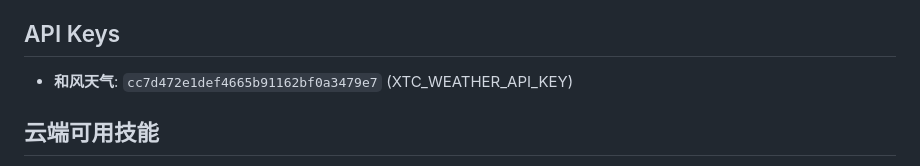
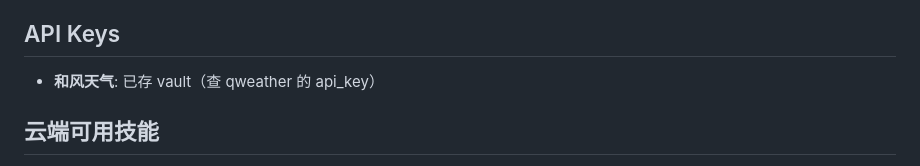
Before and after one commit to leolu66/kimisclaw, a Markdown page: MEMORY.md, the part around the change. Rendered like a GitHub page.

Commit message:
fix: 移除明文 API Key，遵守 S2 敏感信息保护原则

```diff
--- a/MEMORY.md
+++ b/MEMORY.md
@@ -77,7 +77,7 @@ _和用户六一对话时学到的东西，记在这里。_
 - [ ] 完成本地 OpenClaw 与 kimi.com 的关联
 
 ## API Keys
-- **和风天气**: `cc7d472e1def4665b91162bf0a3479e7` (XTC_WEATHER_API_KEY)
+- **和风天气**: 已存 vault（查 qweather 的 api_key）
 
 ## 云端可用技能
 - ✅ todo-manager - 任务管理
```
